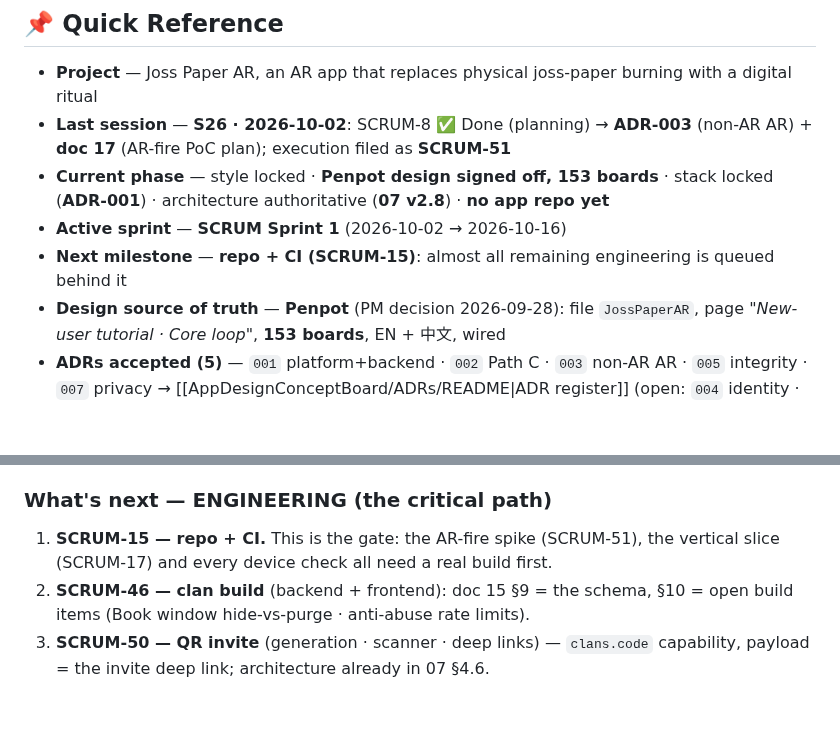
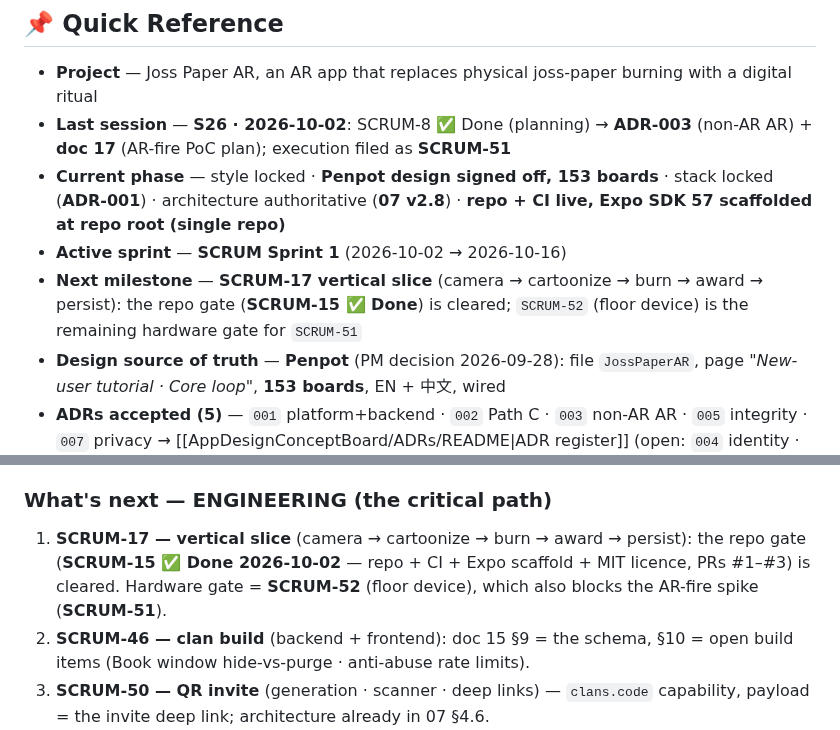
Before and after one commit to HAJIWEE/JossPaperAR, a Markdown page: next-ai-context.md, 2 parts joined by grey strips. GitHub-like rendering; blank space fills up the shorter version.

Commit message:
Sync hand-off docs: SCRUM-15 Done, floor device moved to SCRUM-52

```diff
--- a/next-ai-context.md
+++ b/next-ai-context.md
@@ -10,9 +10,9 @@
 
 - **Project** — Joss Paper AR, an AR app that replaces physical joss-paper burning with a digital ritual
 - **Last session** — **S26 · 2026-10-02**: SCRUM-8 ✅ Done (planning) → **ADR-003** (non-AR AR) + **doc 17** (AR-fire PoC plan); execution filed as **SCRUM-51**
-- **Current phase** — style locked · **Penpot design signed off, 153 boards** · stack locked (**ADR-001**) · architecture authoritative (**07 v2.8**) · **no app repo yet**
+- **Current phase** — style locked · **Penpot design signed off, 153 boards** · stack locked (**ADR-001**) · architecture authoritative (**07 v2.8**) · **repo + CI live, Expo SDK 57 scaffolded at repo root (single repo)**
 - **Active sprint** — **SCRUM Sprint 1** (2026-10-02 → 2026-10-16)
-- **Next milestone** — **repo + CI (SCRUM-15)**: almost all remaining engineering is queued behind it
+- **Next milestone** — **SCRUM-17 vertical slice** (camera → cartoonize → burn → award → persist): the repo gate (**SCRUM-15 ✅ Done**) is cleared; `SCRUM-52` (floor device) is the remaining hardware gate for `SCRUM-51`
 - **Design source of truth** — **Penpot** (PM decision 2026-09-28): file `JossPaperAR`, page *"New-user tutorial · Core loop"*, **153 boards**, EN + 中文, wired
 - **ADRs accepted (5)** — `001` platform+backend · `002` Path C · `003` non-AR AR · `005` integrity · `007` privacy → [[AppDesignConceptBoard/ADRs/README|ADR register]] (open: `004` identity · `006` burn limits · `008` ad posture)
 - **User role** — Product Manager/Project Manager, AI vibe-coding · hobby project with family-legacy vision, no timeline pressure
@@ -35,7 +35,7 @@
 
 ### What's next — ENGINEERING (the critical path)
 
-1. **SCRUM-15 — repo + CI.** This is the gate: the AR-fire spike (SCRUM-51), the vertical slice (SCRUM-17) and every device check all need a real build first.
+1. **SCRUM-17 — vertical slice** (camera → cartoonize → burn → award → persist): the repo gate (**SCRUM-15 ✅ Done 2026-10-02** — repo + CI + Expo scaffold + MIT licence, PRs #1–#3) is cleared. Hardware gate = **SCRUM-52** (floor device), which also blocks the AR-fire spike (**SCRUM-51**).
 2. **SCRUM-46 — clan build** (backend + frontend): doc 15 §9 = the schema, §10 = open build items (Book window hide-vs-purge · anti-abuse rate limits).
 3. **SCRUM-50 — QR invite** (generation · scanner · deep links) — `clans.code` capability, payload = the invite deep link; architecture already in 07 §4.6.
 4. **ADR-006 + ADR-008** still to write *from* [[AppDesignConceptBoard/10-economy-spec]] (burn-limit semantics · ad posture — ADR-008 is a product question: may ads ever enter the ritual flow?).
```
Also changed, not shown: follow-up-items.md (+2 -2 lines).
